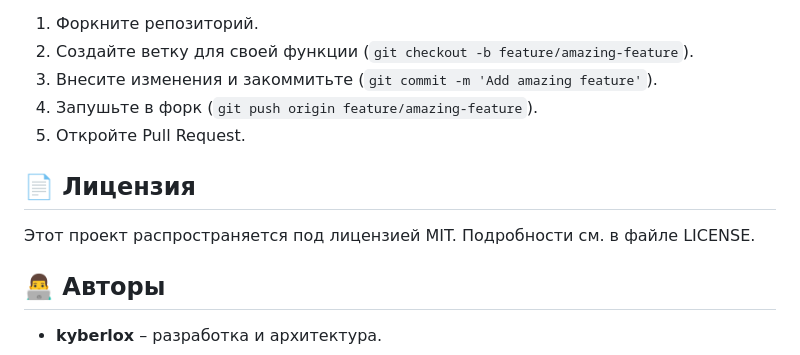
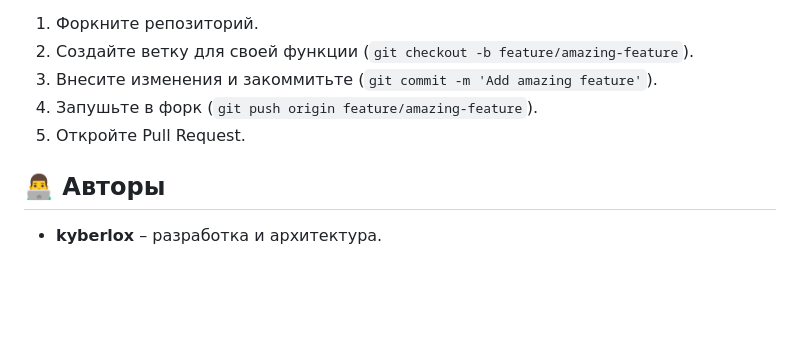
Before and after one commit to kyberlox/TaskManager, a Markdown page: README.md, the part around one of its changes. Drawn GitHub-style; blank space fills up the shorter version.

```diff
--- a/README.md
+++ b/README.md
@@ -190,10 +190,6 @@ docker-compose exec db pg_dump -U postgres taskmanager > backup.sql
 4. Запушьте в форк (`git push origin feature/amazing-feature`).
 5. Откройте Pull Request.
 
-## 📄 Лицензия
-
-Этот проект распространяется под лицензией MIT. Подробности см. в файле LICENSE.
-
 ## 👨‍💻 Авторы
 
 - **kyberlox** – разработка и архитектура.
```
Also changed, not shown: other parts of README.md (+1 -1 lines).
